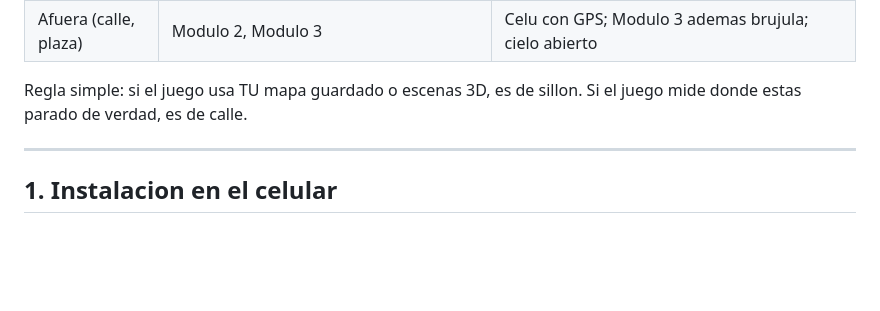
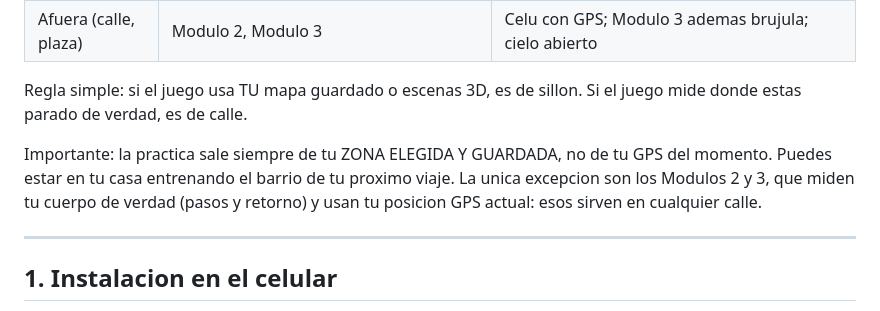
Before and after one commit to vale707vale-glitch/rumbo, a Markdown page: GUIA_DE_USO.md, the part around the change. GitHub-like rendering; blank space fills up the shorter version.

Commit message:
Docs: aclarar que la practica usa la zona guardada, no el GPS (salvo modulos 2 y 3)

```diff
--- a/GUIA_DE_USO.md
+++ b/GUIA_DE_USO.md
@@ -19,6 +19,11 @@ Overpass, que son servicios externos).
 
 Regla simple: si el juego usa TU mapa guardado o escenas 3D, es de sillon.
 Si el juego mide donde estas parado de verdad, es de calle.
+
+Importante: la practica sale siempre de tu ZONA ELEGIDA Y GUARDADA, no de tu
+GPS del momento. Puedes estar en tu casa entrenando el barrio de tu proximo
+viaje. La unica excepcion son los Modulos 2 y 3, que miden tu cuerpo de verdad
+(pasos y retorno) y usan tu posicion GPS actual: esos sirven en cualquier calle.
 
 ---
 
```
